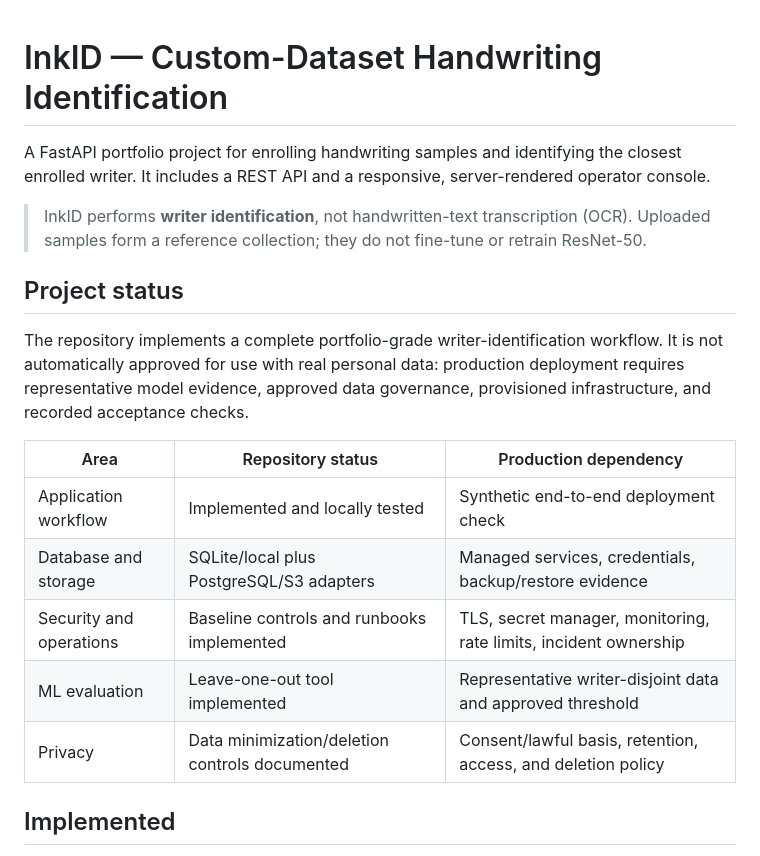
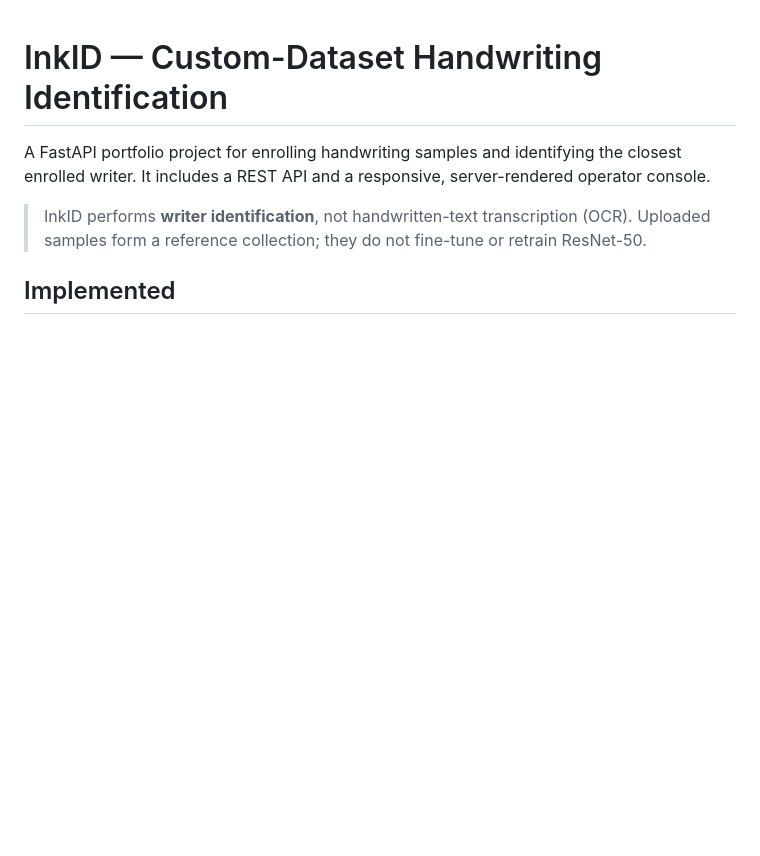
Before and after one commit to Wilberry/handwriting-custom-dataset, a Markdown page: README.md, the part around the change. Rendered like a GitHub page; blank space fills up the shorter version.

Commit message:
docs: remove project status section from README

```diff
--- a/README.md
+++ b/README.md
@@ -3,18 +3,6 @@
 A FastAPI portfolio project for enrolling handwriting samples and identifying the closest enrolled writer. It includes a REST API and a responsive, server-rendered operator console.
 
 > InkID performs **writer identification**, not handwritten-text transcription (OCR). Uploaded samples form a reference collection; they do not fine-tune or retrain ResNet-50.
-
-## Project status
-
-The repository implements a complete portfolio-grade writer-identification workflow. It is not automatically approved for use with real personal data: production deployment requires representative model evidence, approved data governance, provisioned infrastructure, and recorded acceptance checks.
-
-| Area | Repository status | Production dependency |
-|---|---|---|
-| Application workflow | Implemented and locally tested | Synthetic end-to-end deployment check |
-| Database and storage | SQLite/local plus PostgreSQL/S3 adapters | Managed services, credentials, backup/restore evidence |
-| Security and operations | Baseline controls and runbooks implemented | TLS, secret manager, monitoring, rate limits, incident ownership |
-| ML evaluation | Leave-one-out tool implemented | Representative writer-disjoint data and approved threshold |
-| Privacy | Data minimization/deletion controls documented | Consent/lawful basis, retention, access, and deletion policy |
 
 ## Implemented
 
```
